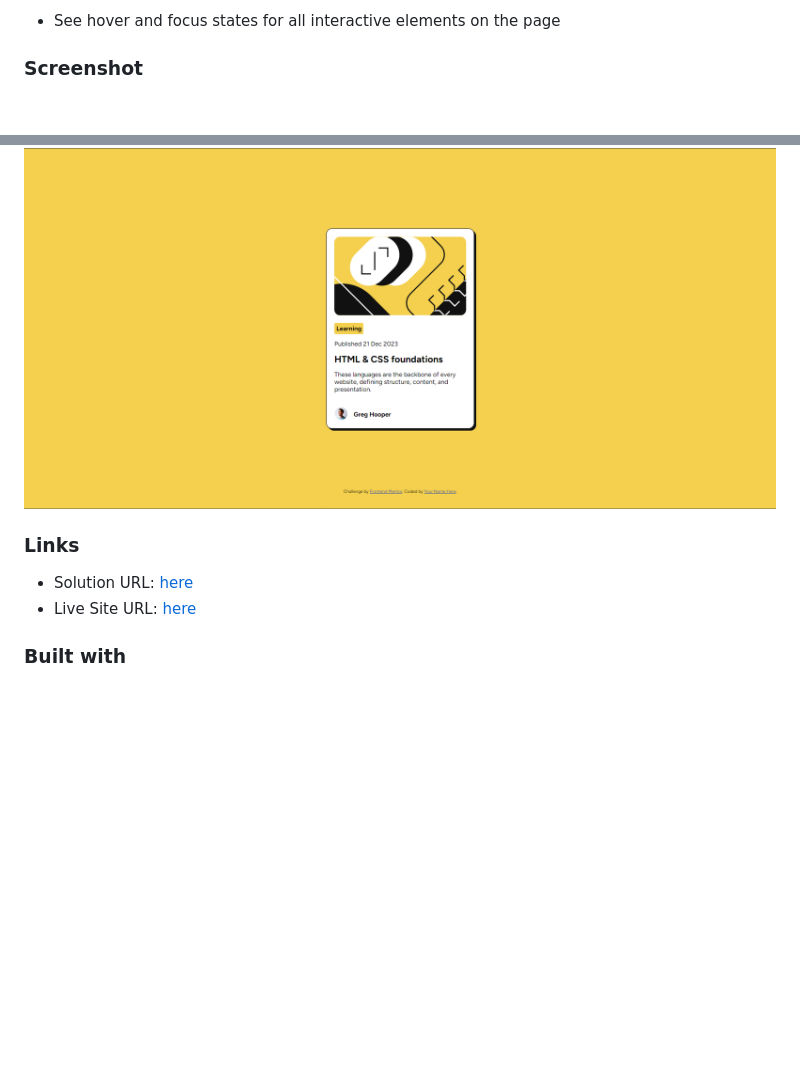
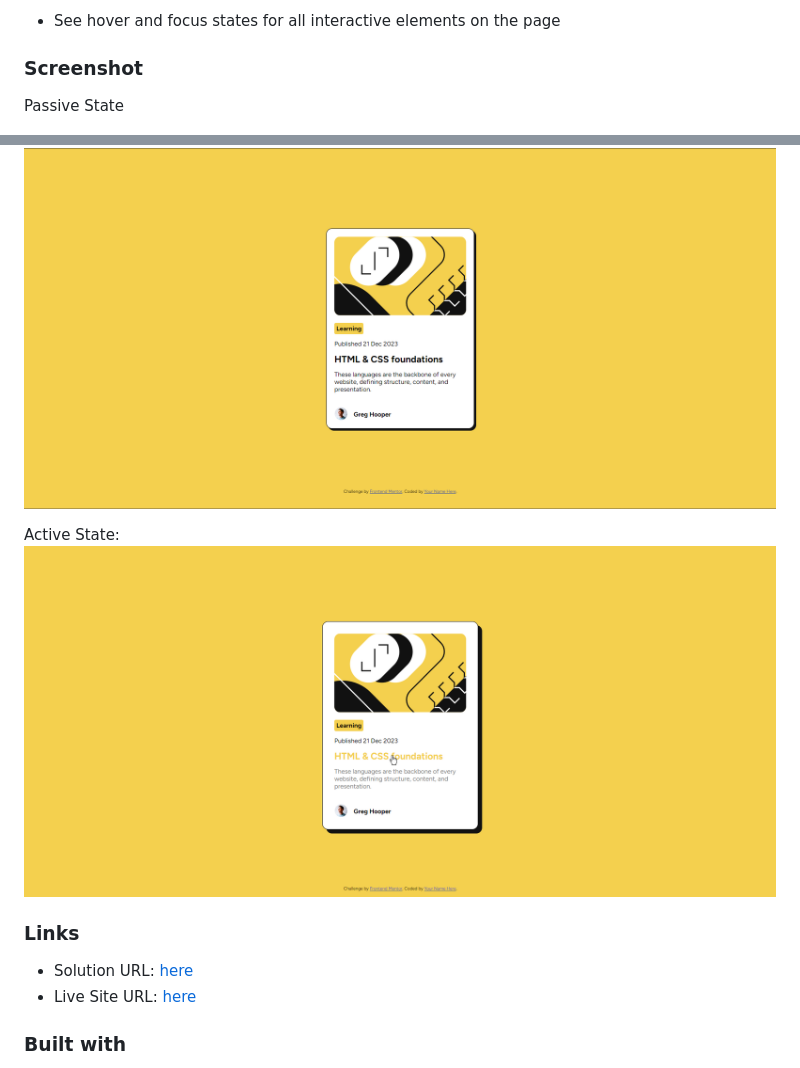
Before and after one commit to Yahia-kilany/blog-preview-card-main, a Markdown page: README.md, 2 parts joined by grey strips. Rendered like a GitHub page; pictures changed too: image/README/1719494581943.png (added); blank space fills up the shorter version.

```diff
--- a/README-template.md
+++ b/README.md
@@ -22,7 +22,12 @@ Users should be able to:
 
 ### Screenshot
 
+Passive State
+
 ![1719487387474](image/README-template/1719487387474.png)
+
+Active State:
+![1719494581943](image/README/1719494581943.png)
 
 ### Links
 
```
Also changed, not shown: other parts of README.md (+2 -2 lines), 1 other file.
